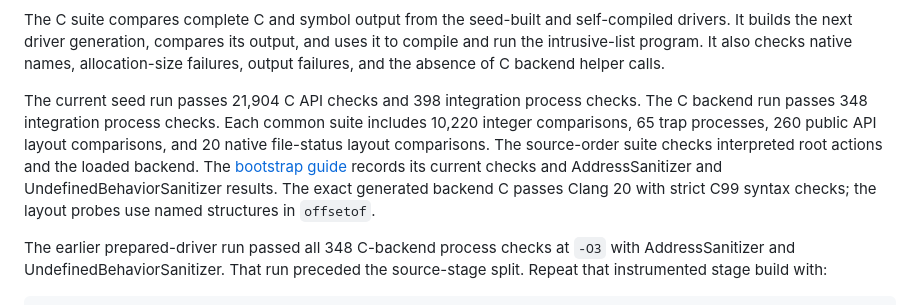
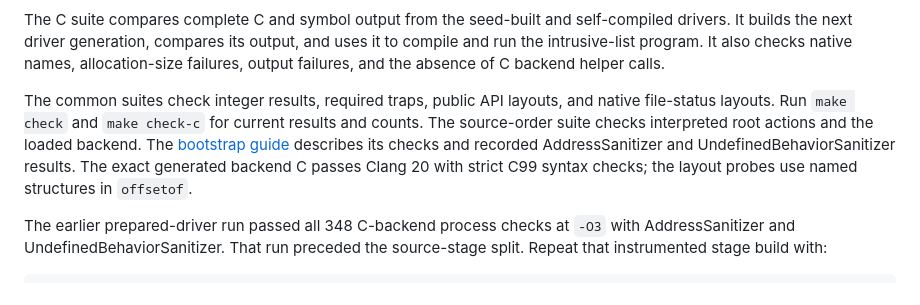
Before and after one commit to Hardcode84/9, a Markdown page: docs/c-backend.md, the part around the change. Rendered like a GitHub page.

```diff
--- a/docs/c-backend.md
+++ b/docs/c-backend.md
@@ -285,13 +285,12 @@ output, and uses it to compile and run the intrusive-list program. It also
 checks native names, allocation-size failures, output failures, and the
 absence of C backend helper calls.
 
-The current seed run passes 21,904 C API checks and 398 integration process
-checks. The C backend run passes 348 integration process checks. Each common
-suite includes 10,220 integer comparisons, 65 trap processes, 260 public API
-layout comparisons, and 20 native file-status layout comparisons.
+The common suites check integer results, required traps, public API layouts,
+and native file-status layouts. Run `make check` and `make check-c` for current
+results and counts.
 The source-order suite checks interpreted root actions and the loaded backend.
-The [bootstrap guide](bootstrap.md#validation-and-measurements) records its
-current checks and AddressSanitizer and UndefinedBehaviorSanitizer results.
+The [bootstrap guide](bootstrap.md#validation-and-measurements) describes its
+checks and recorded AddressSanitizer and UndefinedBehaviorSanitizer results.
 The exact generated backend C passes Clang 20 with strict C99 syntax checks;
 the layout probes use named structures in `offsetof`.
 
```
Also changed, not shown: docs/bootstrap.md (+8 -21 lines).
